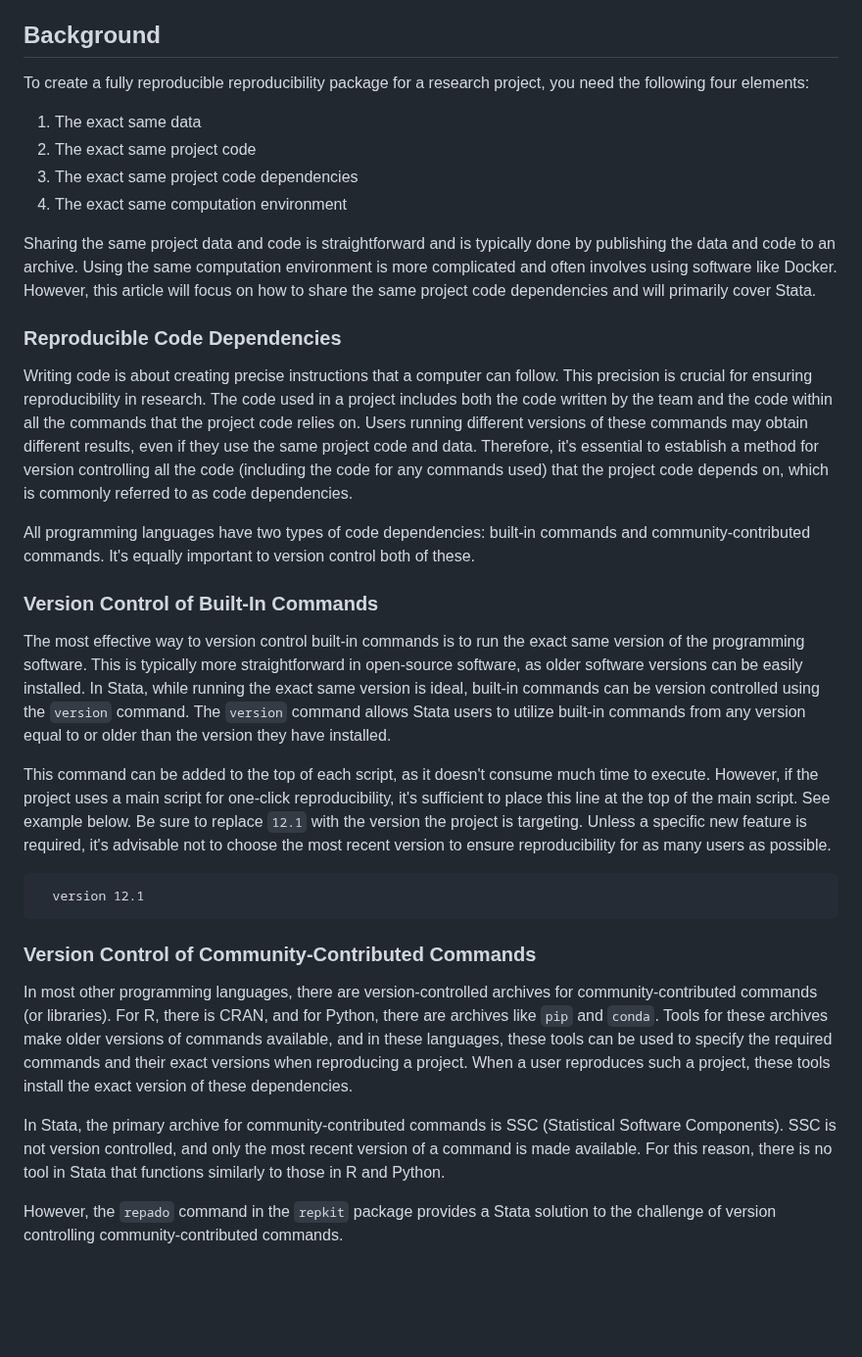
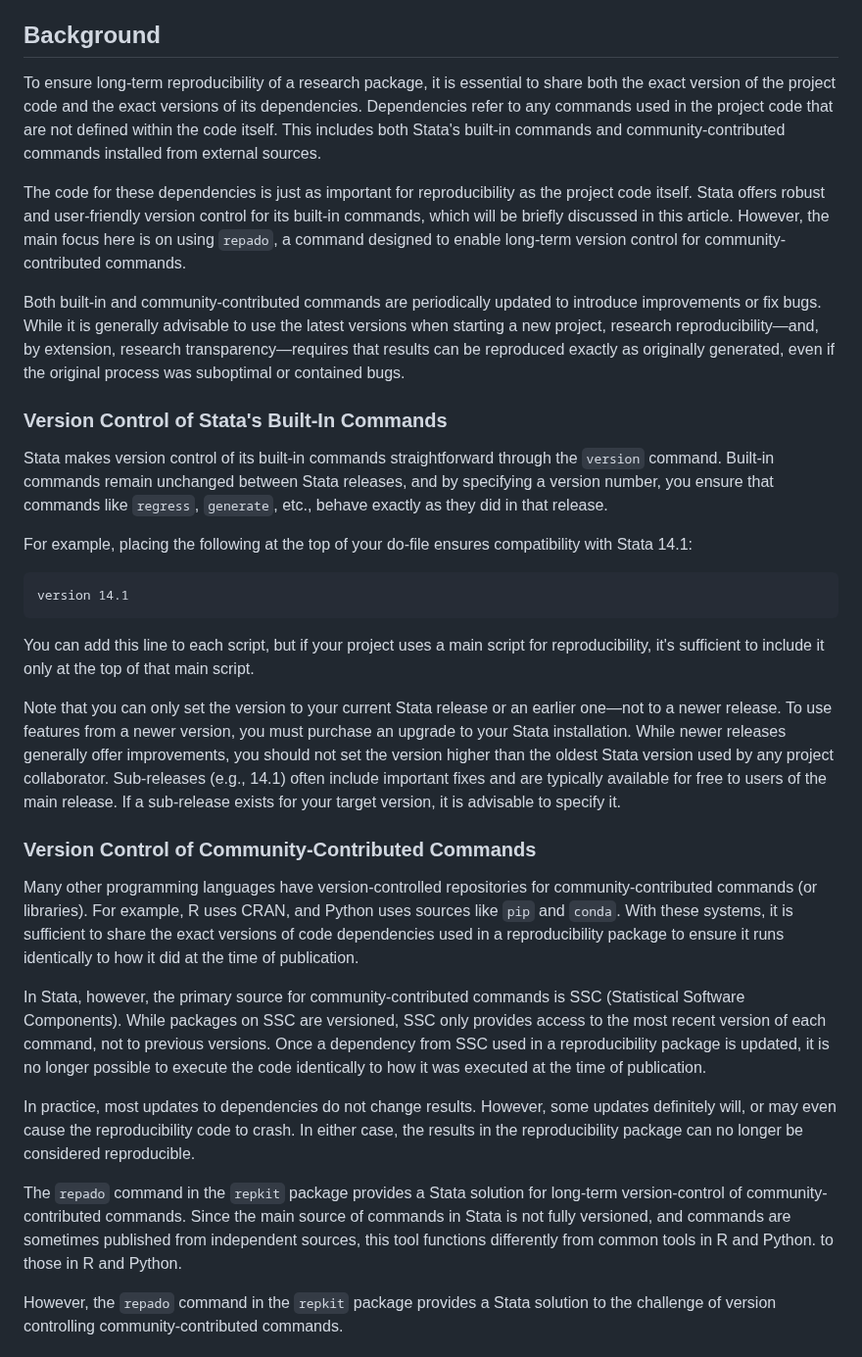
Before and after one commit to worldbank/repkit, a Markdown page: src/vignettes/ado-management-with-repado.md, the part around the change. Shown at 98% size. Drawn GitHub-style; blank space fills up the shorter version.

Commit message:
repado vignette - review background info

````diff
--- a/src/vignettes/ado-management-with-repado.md
+++ b/src/vignettes/ado-management-with-repado.md
@@ -4,79 +4,35 @@ _This is a comprehensive guide on how to use `repado`. For a shorter and more te
 
 ## Background
 
-To create a fully reproducible reproducibility package for a research project,
-you need the following four elements:
+To ensure long-term reproducibility of a research package, it is essential to share both the exact version of the project code and the exact versions of its dependencies. Dependencies refer to any commands used in the project code that are not defined within the code itself. This includes both Stata's built-in commands and community-contributed commands installed from external sources.
 
-1. The exact same data
-2. The exact same project code
-3. The exact same project code dependencies
-4. The exact same computation environment
+The code for these dependencies is just as important for reproducibility as the project code itself. Stata offers robust and user-friendly version control for its built-in commands, which will be briefly discussed in this article. However, the main focus here is on using `repado`, a command designed to enable long-term version control for community-contributed commands.
 
-Sharing the same project data and code is straightforward and
-is typically done by publishing the data and code to an archive.
-Using the same computation environment is more complicated
-and often involves using software like Docker.
-However, this article will focus on how to
-share the same project code dependencies and will primarily cover Stata.
+Both built-in and community-contributed commands are periodically updated to introduce improvements or fix bugs. While it is generally advisable to use the latest versions when starting a new project, research reproducibility—and, by extension, research transparency—requires that results can be reproduced exactly as originally generated, even if the original process was suboptimal or contained bugs.
 
-### Reproducible Code Dependencies
+### Version Control of Stata's Built-In Commands
 
-Writing code is about creating precise instructions that a computer can follow.
-This precision is crucial for ensuring reproducibility in research.
-The code used in a project includes both the code written by the team
-and the code within all the commands that the project code relies on.
-Users running different versions of these commands
-may obtain different results, even if they use the same project code and data.
-Therefore, it's essential to establish a method for
-version controlling all the code (including the code for any commands used)
-that the project code depends on,
-which is commonly referred to as code dependencies.
+Stata makes version control of its built-in commands straightforward through the `version` command. Built-in commands remain unchanged between Stata releases, and by specifying a version number, you ensure that commands like `regress`, `generate`, etc., behave exactly as they did in that release.
 
-All programming languages have two types of code dependencies:
-built-in commands and community-contributed commands.
-It's equally important to version control both of these.
-
-### Version Control of Built-In Commands
-
-The most effective way to version control built-in commands is to
-run the exact same version of the programming software.
-This is typically more straightforward in open-source software,
-as older software versions can be easily installed.
-In Stata, while running the exact same version is ideal,
-built-in commands can be version controlled using the `version` command.
-The `version` command allows Stata users to utilize built-in commands
-from any version equal to or older than the version they have installed.
-
-This command can be added to the top of each script,
-as it doesn't consume much time to execute.
-However, if the project uses a main script for one-click reproducibility,
-it's sufficient to place this line at the top of the main script.
-See example below.
-Be sure to replace `12.1` with the version the project is targeting.
-Unless a specific new feature is required,
-it's advisable not to choose the most recent version to ensure
-reproducibility for as many users as possible.
+For example, placing the following at the top of your do-file ensures compatibility with Stata 14.1:
 
 ```stata
-  version 12.1
+version 14.1
 ```
+
+You can add this line to each script, but if your project uses a main script for reproducibility, it's sufficient to include it only at the top of that main script.
+
+Note that you can only set the version to your current Stata release or an earlier one—not to a newer release. To use features from a newer version, you must purchase an upgrade to your Stata installation. While newer releases generally offer improvements, you should not set the version higher than the oldest Stata version used by any project collaborator. Sub-releases (e.g., 14.1) often include important fixes and are typically available for free to users of the main release. If a sub-release exists for your target version, it is advisable to specify it.
 
 ### Version Control of Community-Contributed Commands
 
-In most other programming languages, there are version-controlled archives for
-community-contributed commands (or libraries).
-For R, there is CRAN, and for Python, there are archives like `pip` and `conda`.
-Tools for these archives make older versions of commands available,
-and in these languages, these tools can be used to specify
-the required commands and their exact versions when reproducing a project.
-When a user reproduces such a project,
-these tools install the exact version of these dependencies.
+Many other programming languages have version-controlled repositories for community-contributed commands (or libraries). For example, R uses CRAN, and Python uses sources like `pip` and `conda`. With these systems, it is sufficient to share the exact versions of code dependencies used in a reproducibility package to ensure it runs identically to how it did at the time of publication.
 
-In Stata, the primary archive for community-contributed commands is
-SSC (Statistical Software Components).
-SSC is not version controlled,
-and only the most recent version of a command is made available.
-For this reason, there is no tool in Stata that functions similarly
+In Stata, however, the primary source for community-contributed commands is SSC (Statistical Software Components). While packages on SSC are versioned, SSC only provides access to the most recent version of each command, not to previous versions. Once a dependency from SSC used in a reproducibility package is updated, it is no longer possible to execute the code identically to how it was executed at the time of publication.
+
+In practice, most updates to dependencies do not change results. However, some updates definitely will, or may even cause the reproducibility code to crash. In either case, the results in the reproducibility package can no longer be considered reproducible.
+
+The `repado` command in the `repkit` package provides a Stata solution for long-term version-control of community-contributed commands. Since the main source of commands in Stata is not fully versioned, and commands are sometimes published from independent sources, this tool functions differently from common tools in R and Python.
 to those in R and Python.
 
 However, the `repado` command in the `repkit` package
````
